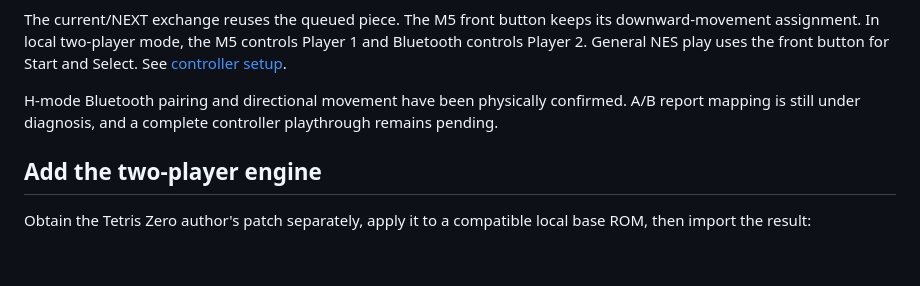
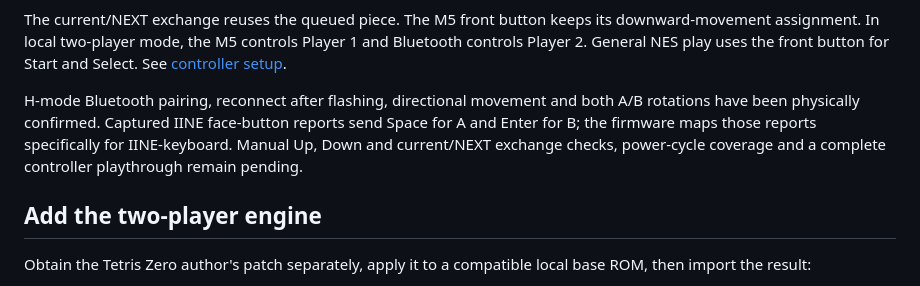
Before and after one commit to ryangrams/bitty, a Markdown page: docs/TETRIS.md, the part around the change. GitHub-like rendering; blank space fills up the shorter version.

```diff
--- a/docs/TETRIS.md
+++ b/docs/TETRIS.md
@@ -112,7 +112,7 @@ A Bluetooth controller uses these Tetris assignments:
 
 The current/NEXT exchange reuses the queued piece. The M5 front button keeps its downward-movement assignment. In local two-player mode, the M5 controls Player 1 and Bluetooth controls Player 2. General NES play uses the front button for Start and Select. See [controller setup](CONTROLLERS.md).
 
-H-mode Bluetooth pairing and directional movement have been physically confirmed. A/B report mapping is still under diagnosis, and a complete controller playthrough remains pending.
+H-mode Bluetooth pairing, reconnect after flashing, directional movement and both A/B rotations have been physically confirmed. Captured IINE face-button reports send Space for A and Enter for B; the firmware maps those reports specifically for IINE-keyboard. Manual Up, Down and current/NEXT exchange checks, power-cycle coverage and a complete controller playthrough remain pending.
 
 ## Add the two-player engine
 
```
Also changed, not shown: README.md (+3 -3 lines), docs/CONTROLLERS.md (+3 -1 lines).
